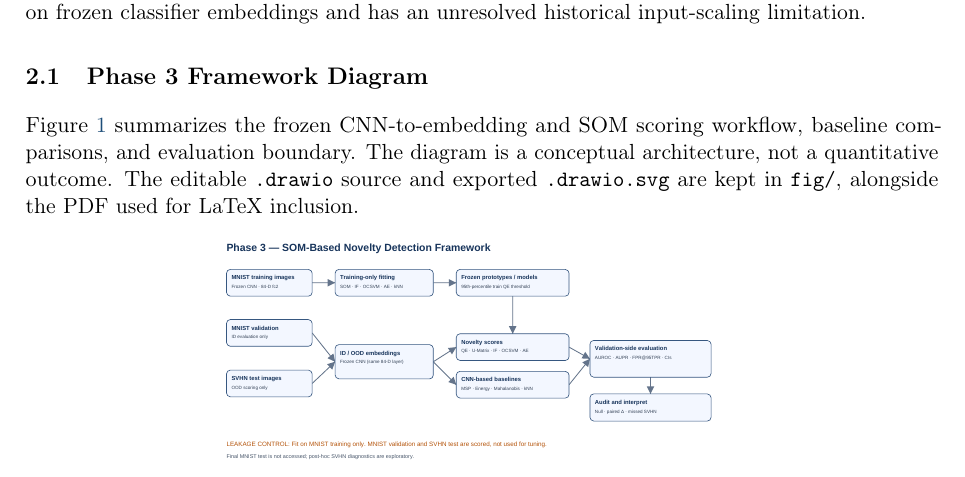
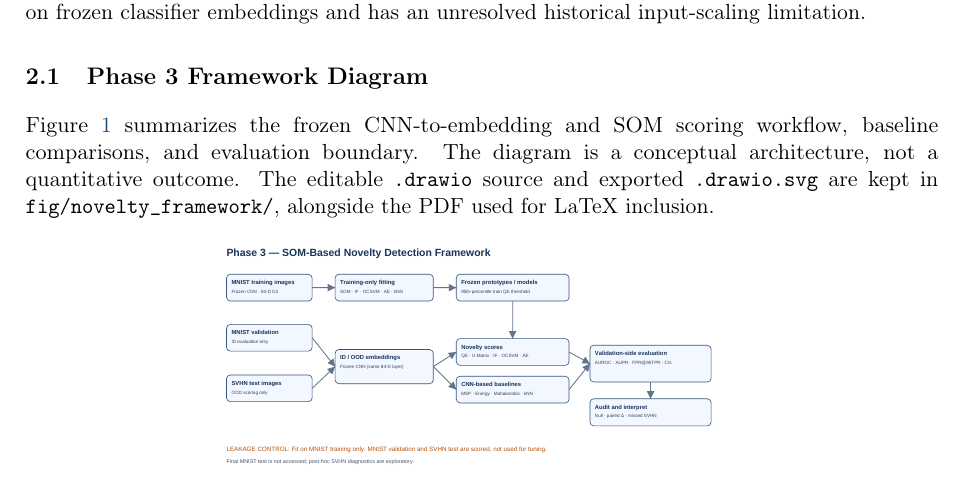
Before and after one commit to nazishatta/fall-2026-group5, a LaTeX document (reports/Latex_report/v1_mnist/p3_novelty_detection/novelty_detection.tex): part of page 3 of 9, cut so that both start at the same text. Compiled offline with pdfLaTeX.

Commit message:
docs: organize Phase 3 framework assets under fig

```diff
--- a/reports/Latex_report/v1_mnist/p3_novelty_detection/novelty_detection.tex
+++ b/reports/Latex_report/v1_mnist/p3_novelty_detection/novelty_detection.tex
@@ -62,10 +62,10 @@ Isolation Forest uses random partitioning to isolate unusual observations \paren
 Sakurada and Yairi examined reconstruction-based anomaly detection using autoencoders \parencite{sakurada2014autoencoder}. Our feature autoencoder similarly uses reconstruction error, but operates on frozen classifier embeddings and has an unresolved historical input-scaling limitation.
 
 \subsection{Phase 3 Framework Diagram}
-Figure~\ref{fig:framework} summarizes the frozen CNN-to-embedding and SOM scoring workflow, baseline comparisons, and evaluation boundary. The diagram is a conceptual architecture, not a quantitative outcome. The editable \texttt{.drawio} source and exported \texttt{.drawio.svg} are kept in \texttt{fig/}, alongside the PDF used for LaTeX inclusion.
+Figure~\ref{fig:framework} summarizes the frozen CNN-to-embedding and SOM scoring workflow, baseline comparisons, and evaluation boundary. The diagram is a conceptual architecture, not a quantitative outcome. The editable \texttt{.drawio} source and exported \texttt{.drawio.svg} are kept in \texttt{fig/novelty\_framework/}, alongside the PDF used for LaTeX inclusion.
 \par\medskip
 \begin{minipage}{0.98\linewidth}\centering
-\includegraphics[width=0.86\linewidth,height=4.2cm,keepaspectratio]{fig/phase3_novelty_framework.pdf}
+\includegraphics[width=0.86\linewidth,height=4.2cm,keepaspectratio]{fig/novelty_framework/phase3_novelty_framework.pdf}
 \captionof{figure}{Phase 3 novelty-detection evaluation framework (conceptual diagram).}\label{fig:framework}
 \end{minipage}\par\medskip
 
```
Also changed, not shown: reports/Latex_report/v1_mnist/p3_novelty_detection/fig/novelty_framework/phase3_novelty_framework.drawio.svg (renamed from reports/Latex_report/v1_mnist/p3_novelty_detection/fig/phase3_novelty_framework.drawio.svg), reports/Latex_report/v1_mnist/p3_novelty_detection/fig/novelty_framework/phase3_novelty_framework.pdf (renamed from reports/Latex_report/v1_mnist/p3_novelty_detection/fig/phase3_novelty_framework.pdf), 2 other files.
